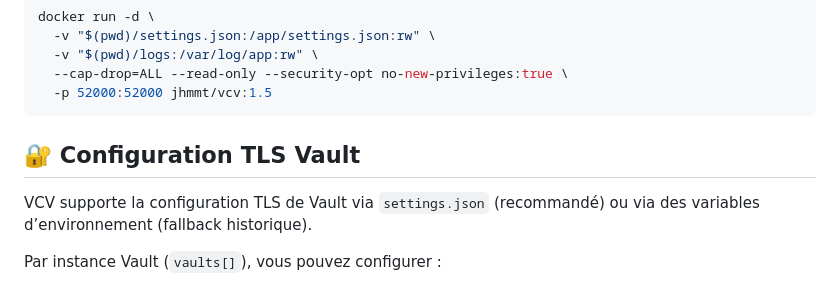
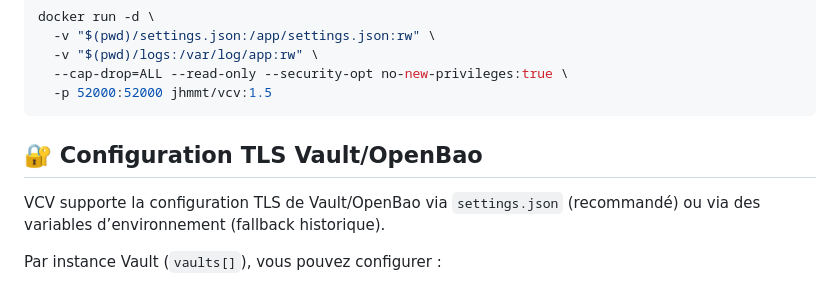
Before and after one commit to julienhmmt/vcv, a Markdown page: README.fr.md, the part around one of its changes. Drawn GitHub-style.

````diff
--- a/README.fr.md
+++ b/README.fr.md
@@ -103,9 +132,9 @@ docker run -d \
   -p 52000:52000 jhmmt/vcv:1.5
 ```
 
-## 🔐 Configuration TLS Vault
+## 🔐 Configuration TLS Vault/OpenBao
 
-VCV supporte la configuration TLS de Vault via `settings.json` (recommandé) ou via des variables d’environnement (fallback historique).
+VCV supporte la configuration TLS de Vault/OpenBao via `settings.json` (recommandé) ou via des variables d’environnement (fallback historique).
 
 Par instance Vault (`vaults[]`), vous pouvez configurer :
 
````
Also changed, not shown: other parts of README.fr.md (+37 -8 lines), README.md (+38 -9 lines), app/README.md (+4 -3 lines).
